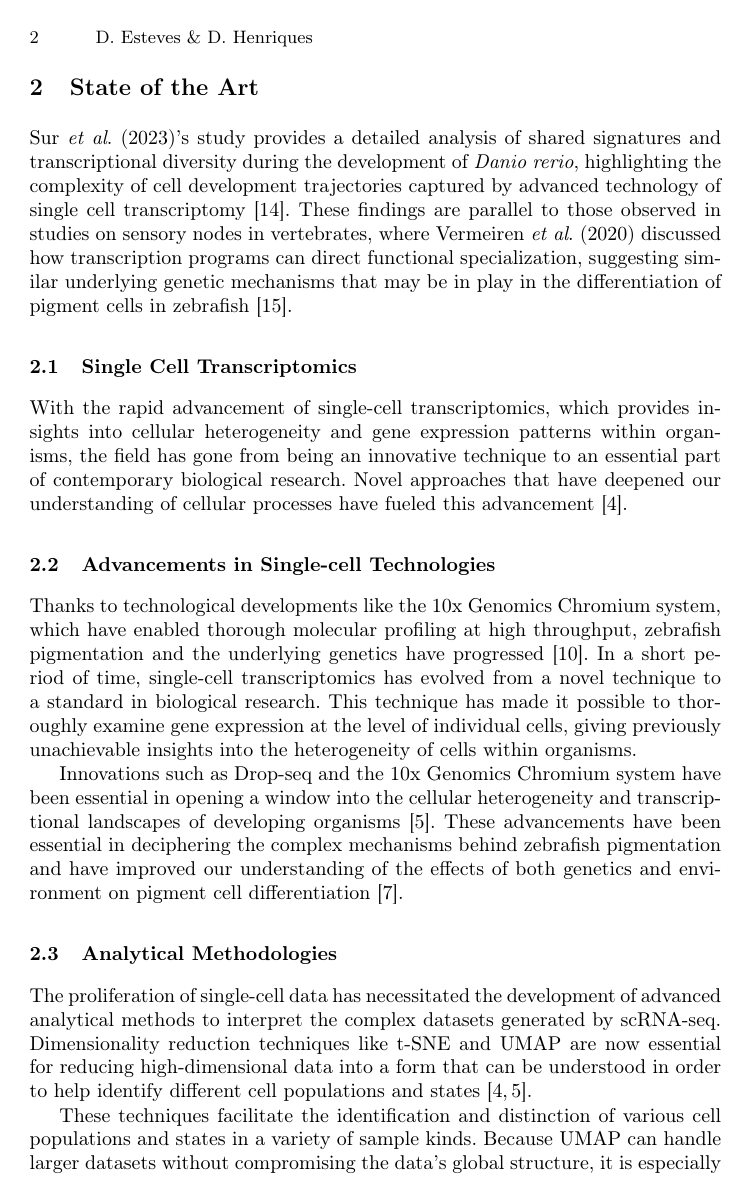
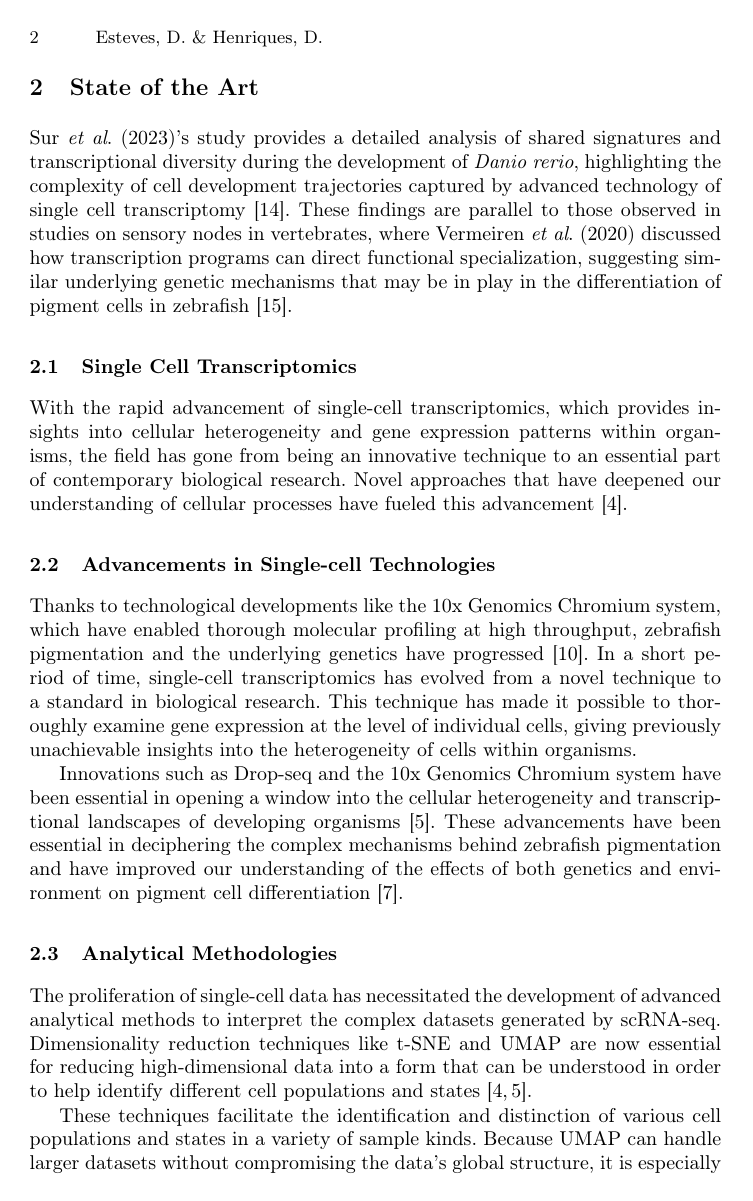
Before and after one commit to dasesteves/projeto, a LaTeX thesis (Fase 1/LaTeX files/Artigo Intercalar.tex): page 2 of 7. The pictures show the PDF file Fase 1/Visualization of Single-Cell Transcriptomics from Zebrafish Pigment Cells.pdf that the author committed with the source.

Commit message:
Final Version

```diff
--- a/Fase 1/LaTeX files/Artigo Intercalar.tex
+++ b/Fase 1/LaTeX files/Artigo Intercalar.tex
@@ -11,7 +11,7 @@
 \titlerunning{Visualization of Single-Cell Transcriptomics from Zebrafish Pigment Cells}
 
 \author{Diogo Esteves\inst{1}\orcidID{0000-0001-5741-5686} \& David Henriques\inst{2}\orcidID{0000-0002-9477-292X}}
-\authorrunning{D. Esteves \& D. Henriques}
+\authorrunning{Esteves, D. \& Henriques, D.}
 
 \institute{
     Department of Informatics, University of Minho, Portugal \\
```
Also changed, not shown: Fase 1/Visualization of Single-Cell Transcriptomics from Zebrafish Pigment Cells.pdf.
